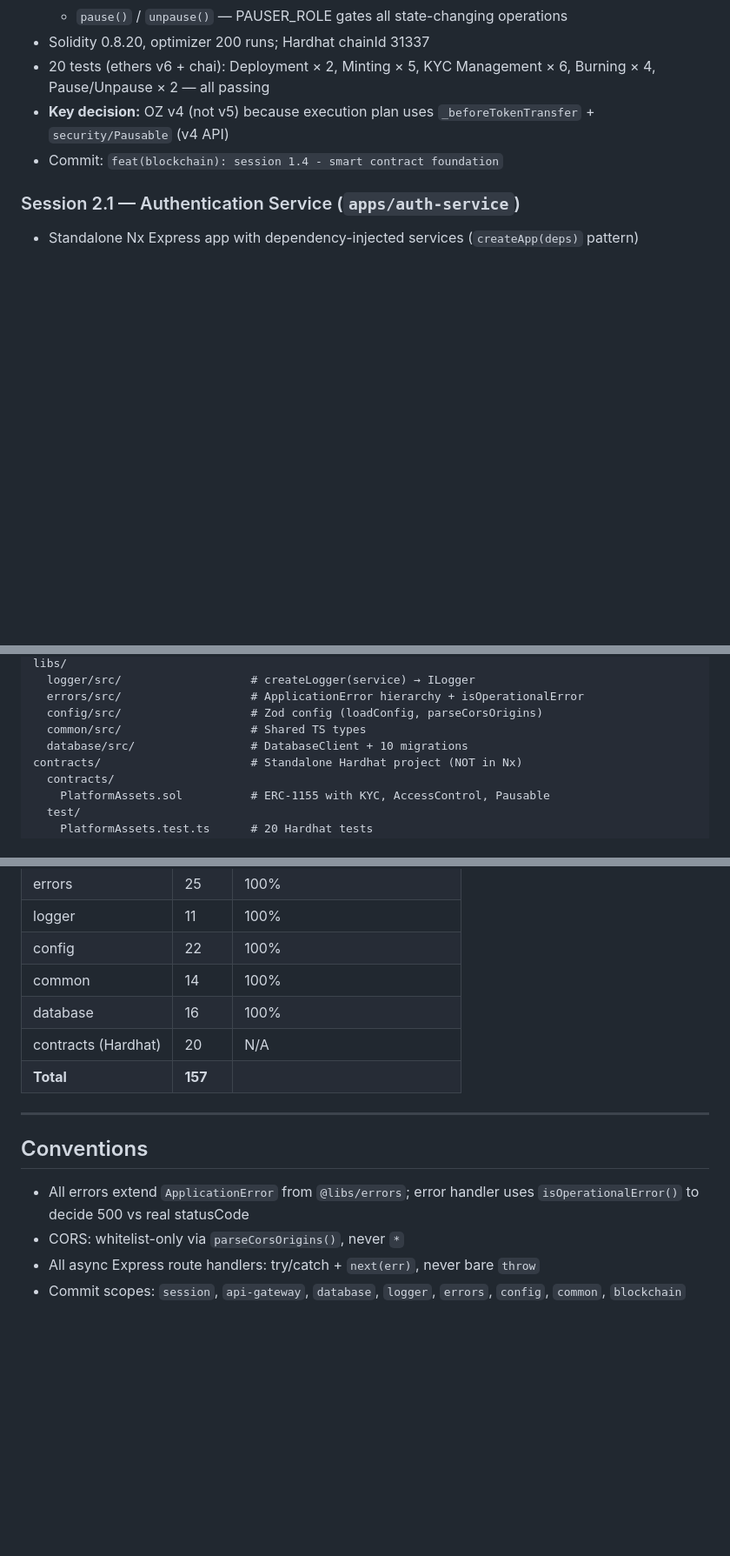
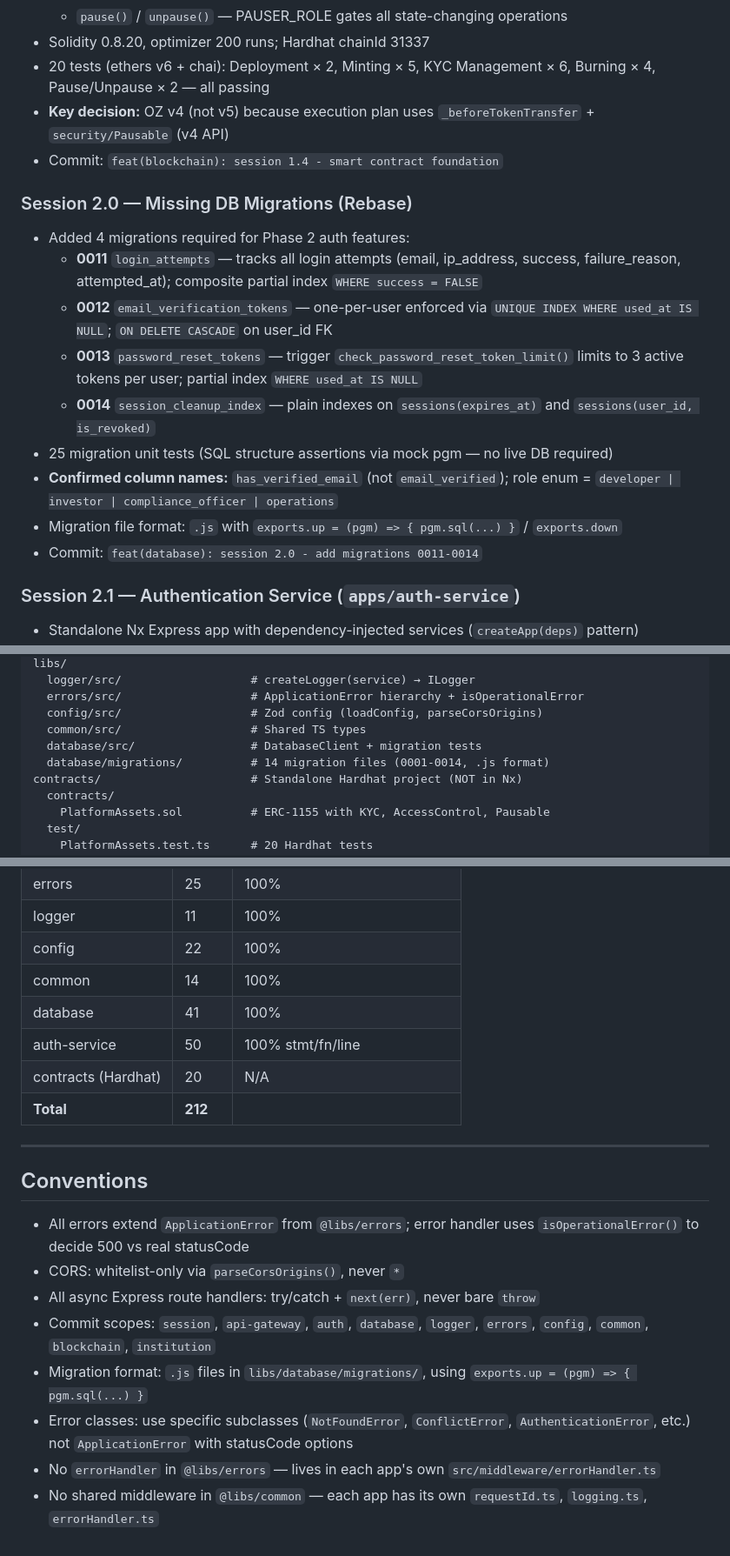
Before and after one commit to Atom1250/carbon-trading-platform, a Markdown page: PROJECT_CONTEXT.md, 3 parts joined by grey strips. Shown at 87% size. Rendered like a GitHub page; blank space fills up the shorter version.

Commit message:
docs(session): add session 2.0 entry and correct project context
- Add Session 2.0 (migrations 0011-0014) to session history
- Correct test summary table (212 total: includes auth-service 50 + database 41)
- Correct migration path and format in project structure
- Add confirmed column names (has_verified_email, compliance_officer role)
- Document that errorHandler and middleware are per-app, not in @libs

Co-Authored-By: Claude Sonnet 4.5 <noreply@anthropic.com>

```diff
--- a/PROJECT_CONTEXT.md
+++ b/PROJECT_CONTEXT.md
@@ -58,6 +58,17 @@
 - **Key decision:** OZ v4 (not v5) because execution plan uses `_beforeTokenTransfer` + `security/Pausable` (v4 API)
 - Commit: `feat(blockchain): session 1.4 - smart contract foundation`
 
+### Session 2.0 — Missing DB Migrations (Rebase)
+- Added 4 migrations required for Phase 2 auth features:
+  - **0011** `login_attempts` — tracks all login attempts (email, ip_address, success, failure_reason, attempted_at); composite partial index `WHERE success = FALSE`
+  - **0012** `email_verification_tokens` — one-per-user enforced via `UNIQUE INDEX WHERE used_at IS NULL`; `ON DELETE CASCADE` on user_id FK
+  - **0013** `password_reset_tokens` — trigger `check_password_reset_token_limit()` limits to 3 active tokens per user; partial index `WHERE used_at IS NULL`
+  - **0014** `session_cleanup_index` — plain indexes on `sessions(expires_at)` and `sessions(user_id, is_revoked)`
+- 25 migration unit tests (SQL structure assertions via mock pgm — no live DB required)
+- **Confirmed column names:** `has_verified_email` (not `email_verified`); role enum = `developer | investor | compliance_officer | operations`
+- Migration file format: `.js` with `exports.up = (pgm) => { pgm.sql(...) }` / `exports.down`
+- Commit: `feat(database): session 2.0 - add migrations 0011-0014`
+
 ### Session 2.1 — Authentication Service (`apps/auth-service`)
 - Standalone Nx Express app with dependency-injected services (`createApp(deps)` pattern)
 - `TokenService` — JWT access tokens (15m) + refresh tokens (7d); `issuer`/`audience` claims; throws `AuthenticationError` on invalid/expired
@@ -95,7 +106,8 @@ libs/
   errors/src/                   # ApplicationError hierarchy + isOperationalError
   config/src/                   # Zod config (loadConfig, parseCorsOrigins)
   common/src/                   # Shared TS types
-  database/src/                 # DatabaseClient + 10 migrations
+  database/src/                 # DatabaseClient + migration tests
+  database/migrations/          # 14 migration files (0001-0014, .js format)
 contracts/                      # Standalone Hardhat project (NOT in Nx)
   contracts/
     PlatformAssets.sol          # ERC-1155 with KYC, AccessControl, Pausable
@@ -113,9 +125,10 @@ contracts/                      # Standalone Hardhat project (NOT in Nx)
 | logger             | 11    | 100%     |
 | config             | 22    | 100%     |
 | common             | 14    | 100%     |
-| database           | 16    | 100%     |
+| database           | 41    | 100%     |
+| auth-service       | 50    | 100% stmt/fn/line |
 | contracts (Hardhat)| 20    | N/A      |
-| **Total**          | **157** |        |
+| **Total**          | **212** |        |
 
 ---
 
@@ -123,4 +136,8 @@ contracts/                      # Standalone Hardhat project (NOT in Nx)
 - All errors extend `ApplicationError` from `@libs/errors`; error handler uses `isOperationalError()` to decide 500 vs real statusCode
 - CORS: whitelist-only via `parseCorsOrigins()`, never `*`
 - All async Express route handlers: try/catch + `next(err)`, never bare `throw`
-- Commit scopes: `session`, `api-gateway`, `database`, `logger`, `errors`, `config`, `common`, `blockchain`
+- Commit scopes: `session`, `api-gateway`, `auth`, `database`, `logger`, `errors`, `config`, `common`, `blockchain`, `institution`
+- Migration format: `.js` files in `libs/database/migrations/`, using `exports.up = (pgm) => { pgm.sql(...) }`
+- Error classes: use specific subclasses (`NotFoundError`, `ConflictError`, `AuthenticationError`, etc.) not `ApplicationError` with statusCode options
+- No `errorHandler` in `@libs/errors` — lives in each app's own `src/middleware/errorHandler.ts`
+- No shared middleware in `@libs/common` — each app has its own `requestId.ts`, `logging.ts`, `errorHandler.ts`
```
